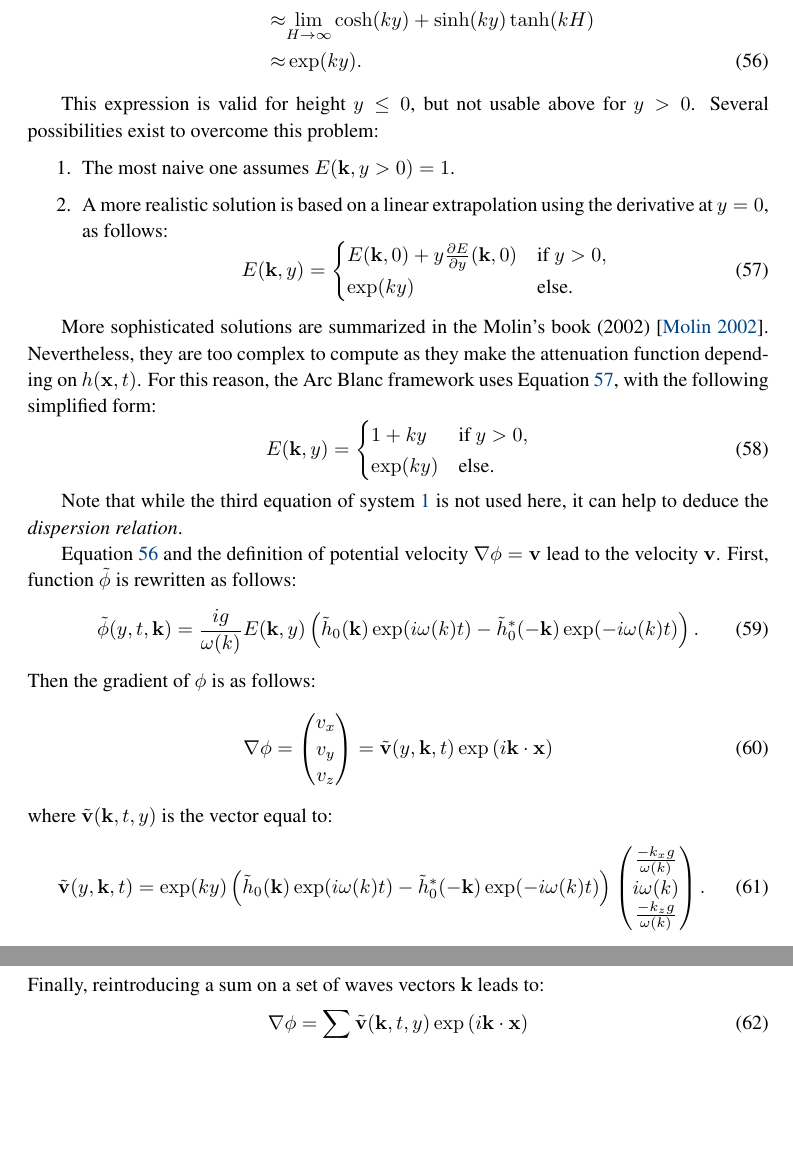
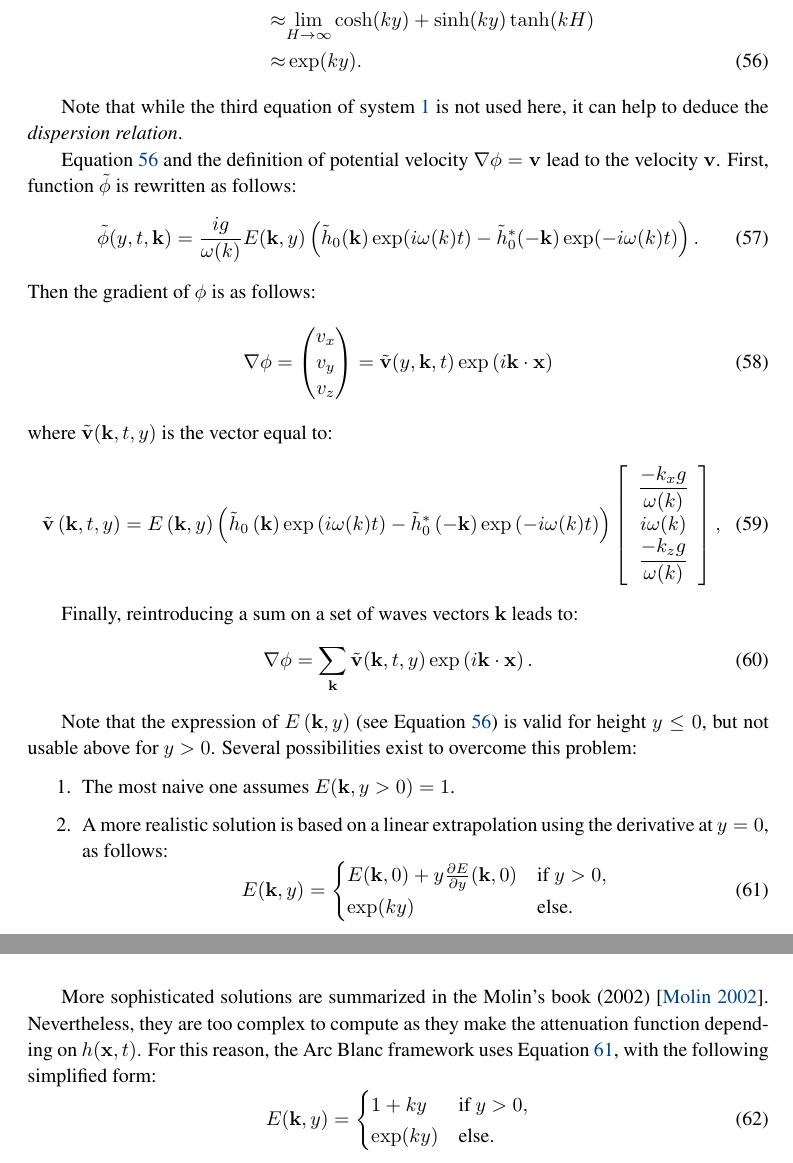
Before and after one commit to davidAlgis/A-Framework-for-Real-Time-Ocean, a LaTeX document (paper.tex): two parts of pages 34 and 35 of 38 before the commit and two parts of pages 34 and 35 of 39 after it, joined at a grey line, cut so that both start at the same text, the shorter picture padded with empty space. Compiled offline with pdfLaTeX.

Commit message:
Reordered appendix A for velocity calculation to improve coherency

```diff
--- a/paper.tex
+++ b/paper.tex
@@ -1253,7 +1253,42 @@ Then, considering that $\underset{H \rightarrow \infty}{\lim}\tanh(kH)=1$, the f
 	\approx                 & \exp(ky).
 \end{align}
 
-This expression is valid for height $y\leq0$, but not usable above for $y>0$.
+
+Note that while the third equation of system \ref{equa:systemTessendorf} is not used here, it can help to deduce the \emph{dispersion relation}.
+
+Equation~\ref{equa:attenuationDeep1} and the definition of potential velocity $\nabla\phi=\mathbf{v}$ lead to the velocity $\mathbf{v}$. First, function $\tilde{\phi}$ is rewritten as follows:
+\begin{equation}
+	\tilde{\phi}(y,t,\mathbf{k})=\frac{ig}{\omega(k)} E(\mathbf{k},y) \left(\tilde{h}_0(\mathbf{k})\exp(i\omega(k)t)-\tilde{h}_0^*(-\mathbf{k})\exp(-i\omega(k)t)\right).
+\end{equation}
+Then the gradient of $\phi$ is as follows:
+\begin{equation}
+	\nabla \phi = \begin{pmatrix}
+		v_x \\
+		v_y \\
+		v_z
+	\end{pmatrix} =\tilde{\mathbf{v}}(y,\mathbf{k},t)\exp\left(i\mathbf{k}\cdot\mathbf{x}\right)
+\end{equation}
+where $\tilde{\mathbf{v}}(\mathbf{k},t,y)$ is the vector equal to:
+\begin{equation}
+	\tilde{\mathbf{v}}\left(\mathbf{k},t,y\right)=%
+	E\left(\mathbf{k},y\right)\left(\tilde{h}_0\left(\mathbf{k}\right)\exp\left({i\omega(k)t}\right)-\tilde{h}_0^*\left(-\mathbf{k}\right)\exp\left({-i\omega(k)t}\right)\right)
+	\left[
+		\begin{array}{c}
+			\displaystyle\frac{-k_xg}{\omega(k)} \\
+			\displaystyle i\omega(k)             \\
+			\displaystyle\frac{-k_zg}{\omega(k)}
+		\end{array}
+		\right],
+\end{equation}
+
+
+Finally, reintroducing a sum on a set of waves vectors $\mathbf{k}$ leads to:
+\begin{equation}
+	\nabla \phi =
+	\sum_{\mathbf{k}}\tilde{\mathbf{v}}(\mathbf{k},t, y)\exp\left(i\mathbf{k}\cdot\mathbf{x}\right).
+\end{equation}
+
+Note that the expression of $E\left(\mathbf{k},y\right)$ (see Equation \ref{equa:attenuationDeep1}) is valid for height $y\leq0$, but not usable above for $y>0$.
 Several possibilities exist to overcome this problem:
 \begin{enumerate}
 	\item The most naive one assumes $E(\mathbf k,y>0)=1$.
@@ -1280,34 +1315,6 @@ For this reason, \framework uses Equation~\ref{equa:attenuationExtrapolation}, w
 	\end{cases}
 \end{equation}
 
-Note that while the third equation of system \ref{equa:systemTessendorf} is not used here, it can help to deduce the \emph{dispersion relation}.
-
-Equation~\ref{equa:attenuationDeep1} and the definition of potential velocity $\nabla\phi=\mathbf{v}$ lead to the velocity $\mathbf{v}$. First, function $\tilde{\phi}$ is rewritten as follows:
-\begin{equation}
-	\tilde{\phi}(y,t,\mathbf{k})=\frac{ig}{\omega(k)} E(\mathbf{k},y) \left(\tilde{h}_0(\mathbf{k})\exp(i\omega(k)t)-\tilde{h}_0^*(-\mathbf{k})\exp(-i\omega(k)t)\right).
-\end{equation}
-Then the gradient of $\phi$ is as follows:
-\begin{equation}
-	\nabla \phi = \begin{pmatrix}
-		v_x \\
-		v_y \\
-		v_z
-	\end{pmatrix} =\tilde{\mathbf{v}}(y,\mathbf{k},t)\exp\left(i\mathbf{k}\cdot\mathbf{x}\right)
-\end{equation}
-where $\tilde{\mathbf{v}}(\mathbf{k},t,y)$ is the vector equal to:
-\begin{equation}
-	\tilde{\mathbf{v}}(y,\mathbf{k},t) = \exp(ky)\left(\tilde{h}_0(\mathbf{k})\exp(i\omega(k)t)-\tilde{h}_0^*(-\mathbf{k})\exp(-i\omega(k)t)\right)
-	\begin{pmatrix}
-		\frac{-k_xg}{\omega(k)} \\
-		i\omega(k)              \\
-		\frac{-k_zg}{\omega(k)}
-	\end{pmatrix}.
-\end{equation}
-Finally, reintroducing a sum on a set of waves vectors $\mathbf{k}$ leads to:
-\begin{equation}
-	\nabla \phi =
-	\sum_{\mathbf{k}}\tilde{\mathbf{v}}(\mathbf{k},t, y)\exp\left(i\mathbf{k}\cdot\mathbf{x}\right)
-\end{equation}
 
 
 %%%%%%%%%%%%%%%%%%%%%%%%%%%%%%%%%%%%%%%%%
```
